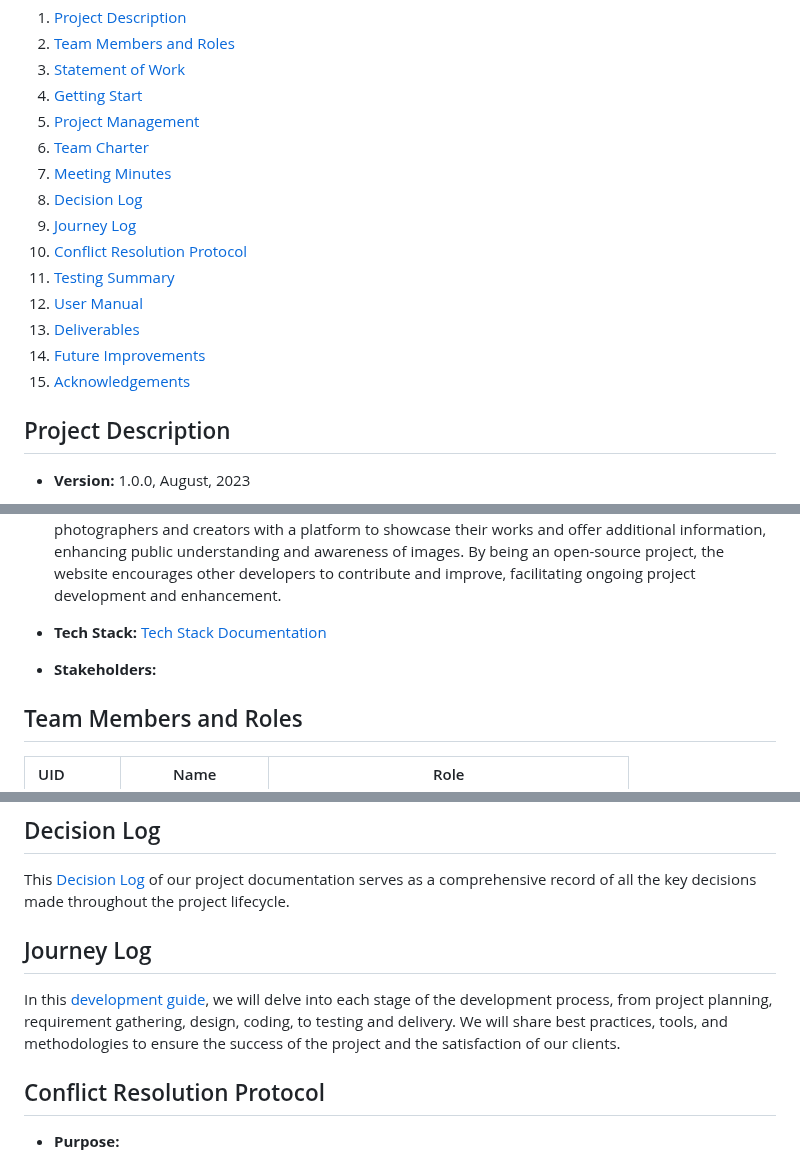
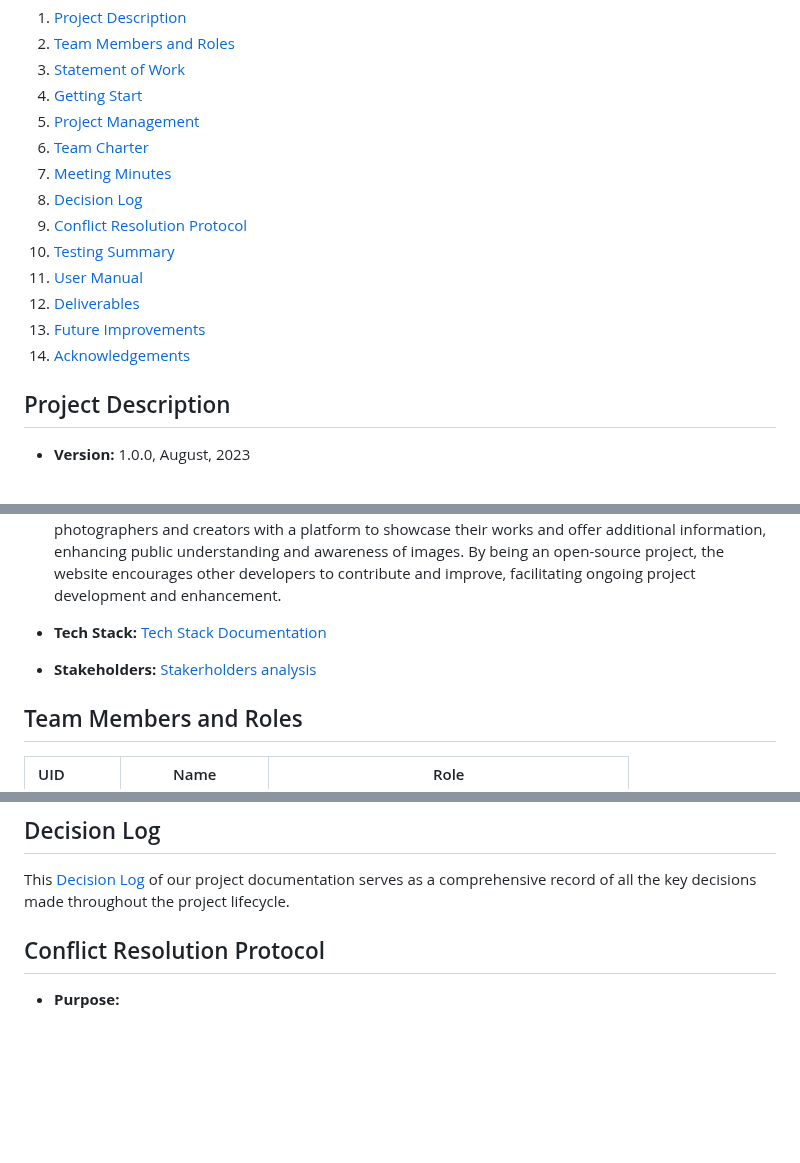
Before and after one commit to tonypioneer/Trust-Indicator, a Markdown page: README.md, 3 parts joined by grey strips. GitHub-like rendering; blank space fills up the shorter version.

```diff
--- a/README.md
+++ b/README.md
@@ -8,13 +8,12 @@
 6. [Team Charter](#team-charter)
 7. [Meeting Minutes](#meeting-minutes)
 8. [Decision Log](#decision-log)
-9. [Journey Log](#journey-log)
-10. [Conflict Resolution Protocol](#conflict-resolution-protocol)
-11. [Testing Summary](#testing-summary)
-12. [User Manual](#user-manual)
-13. [Deliverables](#deliverables)
-14. [Future Improvements](#future-improvements)
-15. [Acknowledgements](#acknowledgements)
+9. [Conflict Resolution Protocol](#conflict-resolution-protocol)
+10. [Testing Summary](#testing-summary)
+11. [User Manual](#user-manual)
+12. [Deliverables](#deliverables)
+13. [Future Improvements](#future-improvements)
+14. [Acknowledgements](#acknowledgements)
 ## Project Description
 - **Version:** 1.0.0, August, 2023
 
@@ -27,7 +26,7 @@ The project's objective is to offer consumers a reliable resource to improve the
 
 - **Tech Stack:** [Tech Stack Documentation](Documents/Tech%20Stack/Tech%20Stack.md)
 
-- **Stakeholders:**
+- **Stakeholders:** [Stakerholders analysis](Documents/Stakeholders%20List%20and%20Impact/Stakeholders.md)
 
 ## Team Members and Roles
 |UID|Name|Role|
@@ -65,8 +64,7 @@ By focusing on integration, simplicity, and collaboration, we've positioned our
 - [Tutorial Meeting](Documents/Meeting%20Minutes/Tutorial%20Meeting/)
 ## Decision Log
 This [Decision Log](Documents/Decision%20Log/) of our project documentation serves as a comprehensive record of all the key decisions made throughout the project lifecycle.
-## Journey Log
-In this [development guide](Documents/Journey%20Log), we will delve into each stage of the development process, from project planning, requirement gathering, design, coding, to testing and delivery. We will share best practices, tools, and methodologies to ensure the success of the project and the satisfaction of our clients.
+
 ## Conflict Resolution Protocol
 - **Purpose:**
 <p>The purpose of this document is to outline a well-defined protocol for handling conflicts within our Android development team. This protocol is intended to ensure that disagreements and issues are resolved efficiently and effectively, allowing us to maintain a healthy and collaborative work environment while focusing on the completion of our APP design and testing tasks.</p >
```
